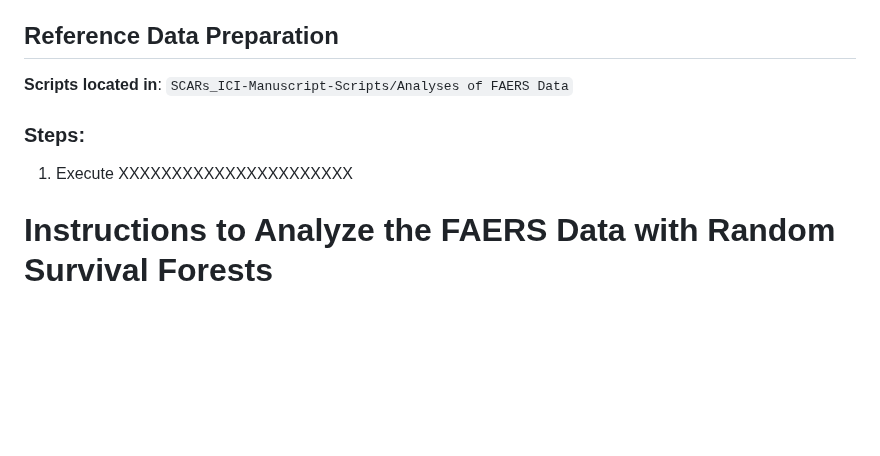
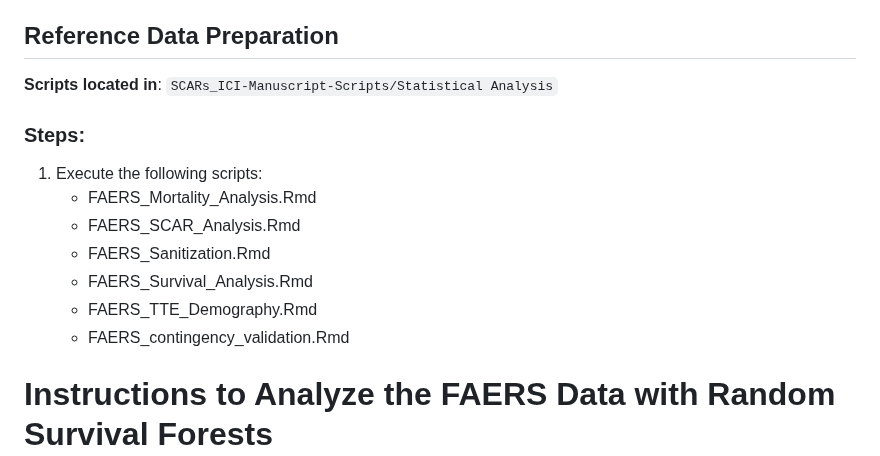
Before and after one commit to capuhcheeno/SCARs_ICI-Manuscript-Scripts, a Markdown page: README.md, the part around the change. GitHub-like rendering; blank space fills up the shorter version.

```diff
--- a/README.md
+++ b/README.md
@@ -128,10 +128,16 @@
 - GitHub Repository: https://github.com/capuhcheeno/SCARs_ICI-Manuscript-Scripts
 
 ## Reference Data Preparation
-**Scripts located in**: `SCARs_ICI-Manuscript-Scripts/Analyses of FAERS Data`
+**Scripts located in**: `SCARs_ICI-Manuscript-Scripts/Statistical Analysis`
 
 ### Steps:
-1. Execute XXXXXXXXXXXXXXXXXXXXXX
+1. Execute the following scripts:
+   - FAERS_Mortality_Analysis.Rmd
+   - FAERS_SCAR_Analysis.Rmd
+   - FAERS_Sanitization.Rmd
+   - FAERS_Survival_Analysis.Rmd
+   - FAERS_TTE_Demography.Rmd
+   - FAERS_contingency_validation.Rmd
 
 
 # Instructions to Analyze the FAERS Data with Random Survival Forests
```
